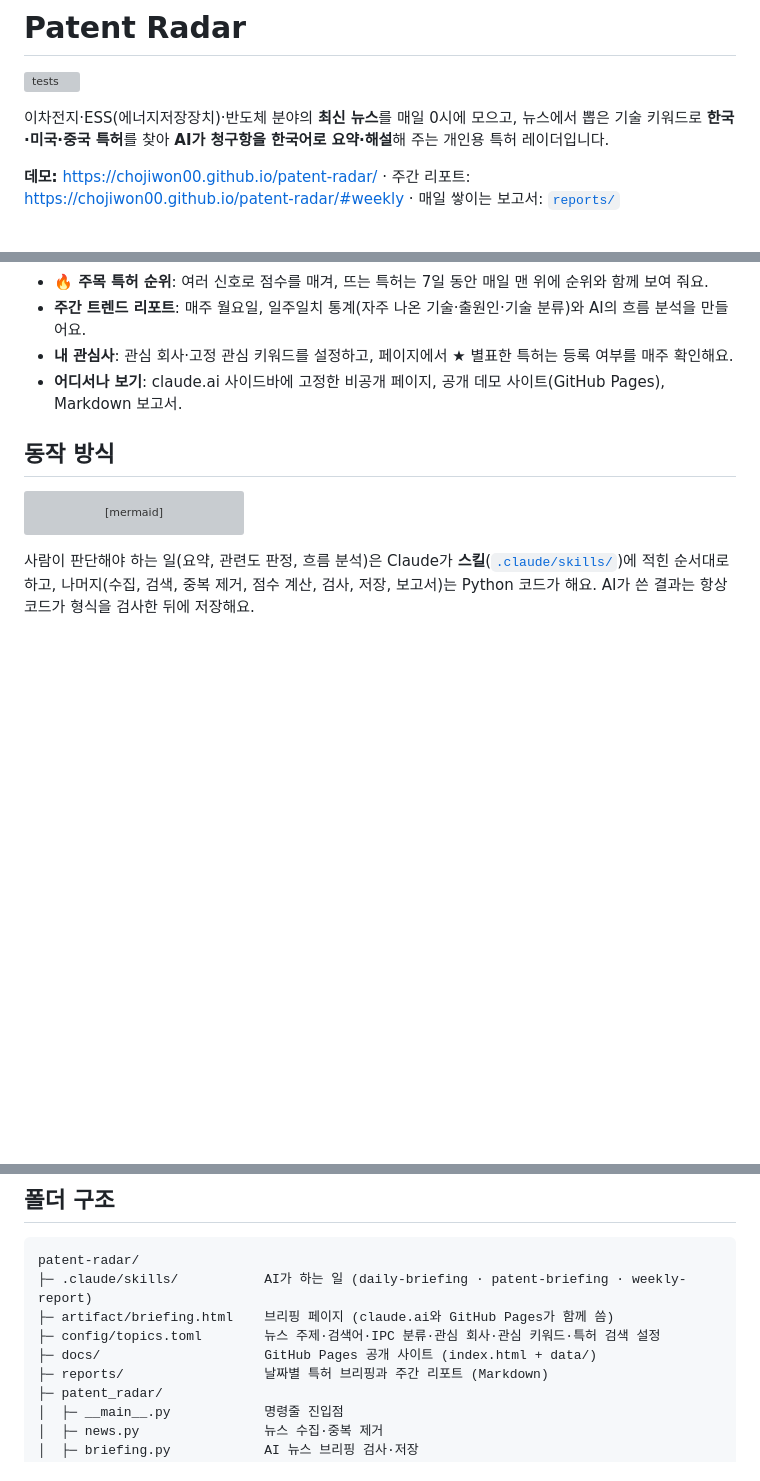
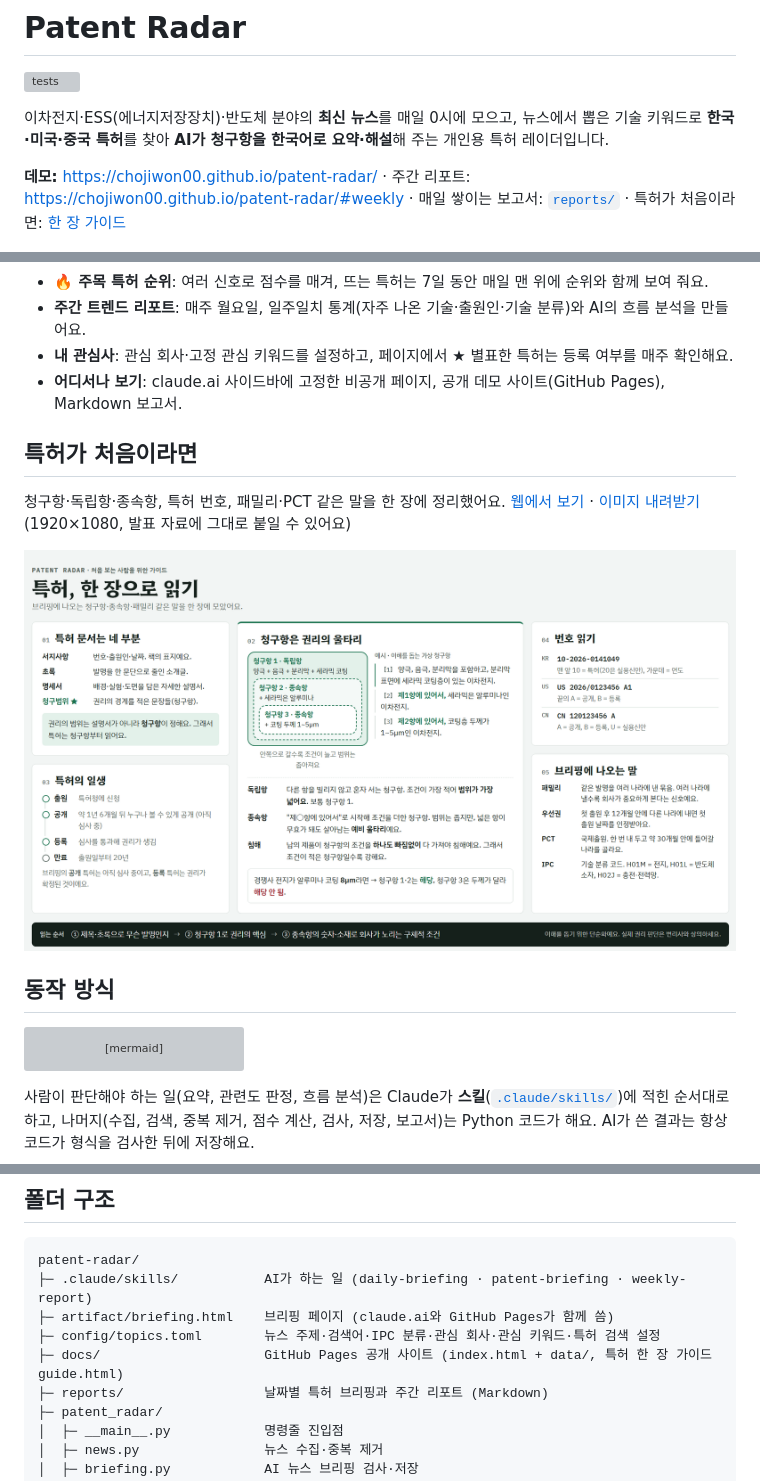
Before and after one commit to ChoJiwon00/patent-radar, a Markdown page: README.md, 3 parts joined by grey strips. Rendered like a GitHub page; pictures changed too: docs/guide.png (added); blank space fills up the shorter version; grey boxes are pictures that could not be loaded.

Commit message:
특허 한 장 가이드 추가 (청구항·독립항·종속항, 번호·용어 읽기)
- docs/guide.html: 특허를 처음 보는 사람을 위한 한 장짜리 가이드 (넓은 화면 16:9, 좁으면 1단)
- docs/guide.png: 발표 자료에 붙일 수 있는 1920×1080 이미지
- README와 공개 사이트 머리말에 가이드 링크

Co-Authored-By: Claude Opus 5.5 <noreply@anthropic.com>

```diff
--- a/README.md
+++ b/README.md
@@ -7,6 +7,7 @@
 
 **데모:** https://chojiwon00.github.io/patent-radar/ · 주간 리포트: https://chojiwon00.github.io/patent-radar/#weekly
 · 매일 쌓이는 보고서: [`reports/`](reports/)
+· 특허가 처음이라면: [한 장 가이드](https://chojiwon00.github.io/patent-radar/guide.html)
 
 ![Patent Radar 화면](docs/screenshot.jpg)
 
@@ -19,6 +20,13 @@
 - **주간 트렌드 리포트**: 매주 월요일, 일주일치 통계(자주 나온 기술·출원인·기술 분류)와 AI의 흐름 분석을 만들어요.
 - **내 관심사**: 관심 회사·고정 관심 키워드를 설정하고, 페이지에서 ★ 별표한 특허는 등록 여부를 매주 확인해요.
 - **어디서나 보기**: claude.ai 사이드바에 고정한 비공개 페이지, 공개 데모 사이트(GitHub Pages), Markdown 보고서.
+
+## 특허가 처음이라면
+
+청구항·독립항·종속항, 특허 번호, 패밀리·PCT 같은 말을 한 장에 정리했어요.
+[웹에서 보기](https://chojiwon00.github.io/patent-radar/guide.html) · [이미지 내려받기](docs/guide.png) (1920×1080, 발표 자료에 그대로 붙일 수 있어요)
+
+[![특허 한 장 가이드](docs/guide.png)](https://chojiwon00.github.io/patent-radar/guide.html)
 
 ## 동작 방식
 
@@ -85,7 +93,7 @@ patent-radar/
 ├─ .claude/skills/           AI가 하는 일 (daily-briefing · patent-briefing · weekly-report)
 ├─ artifact/briefing.html    브리핑 페이지 (claude.ai와 GitHub Pages가 함께 씀)
 ├─ config/topics.toml        뉴스 주제·검색어·IPC 분류·관심 회사·관심 키워드·특허 검색 설정
-├─ docs/                     GitHub Pages 공개 사이트 (index.html + data/)
+├─ docs/                     GitHub Pages 공개 사이트 (index.html + data/, 특허 한 장 가이드 guide.html)
 ├─ reports/                  날짜별 특허 브리핑과 주간 리포트 (Markdown)
 ├─ patent_radar/
 │  ├─ __main__.py            명령줄 진입점
```
Also changed, not shown: 4 other files.
